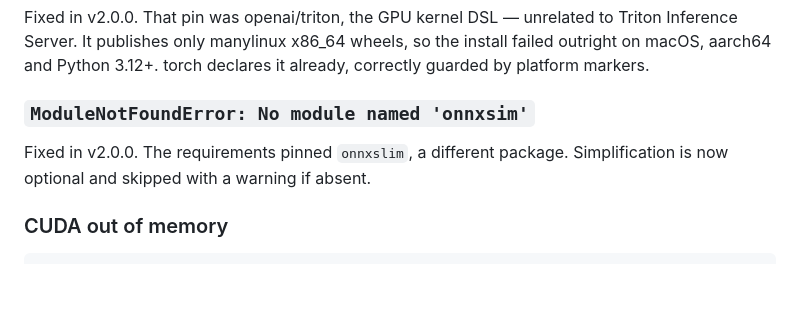
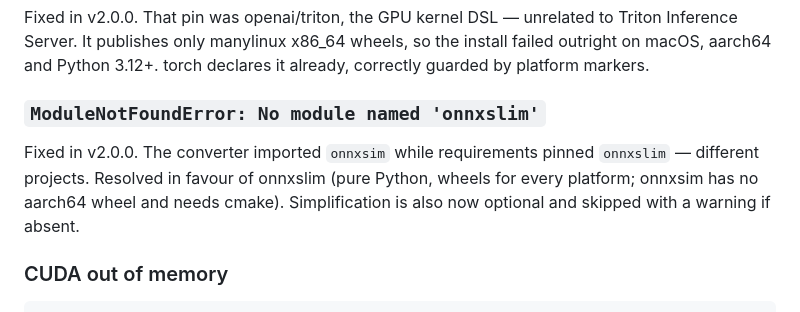
Before and after one commit to Kryst4lize/Signature-Service-Deployment, a Markdown page: documentation/06-troubleshooting.md, the part around the change. GitHub-like rendering; blank space fills up the shorter version.

Commit message:
(Fix): correct the onnxsim/onnxslim entry in troubleshooting
The build verification in MR 3 resolved the mismatch in favour of onnxslim
(pure Python, wheels everywhere) rather than onnxsim, so the symptom operators
would actually see is a missing `onnxslim`.

Co-Authored-By: Claude Opus 5 (1M context) <noreply@anthropic.com>

```diff
--- a/documentation/06-troubleshooting.md
+++ b/documentation/06-troubleshooting.md
@@ -177,10 +177,12 @@ Triton Inference Server. It publishes only manylinux x86_64 wheels, so the
 install failed outright on macOS, aarch64 and Python 3.12+. torch declares it
 already, correctly guarded by platform markers.
 
-### `ModuleNotFoundError: No module named 'onnxsim'`
+### `ModuleNotFoundError: No module named 'onnxslim'`
 
-Fixed in v2.0.0. The requirements pinned `onnxslim`, a different package.
-Simplification is now optional and skipped with a warning if absent.
+Fixed in v2.0.0. The converter imported `onnxsim` while requirements pinned
+`onnxslim` — different projects. Resolved in favour of onnxslim (pure Python,
+wheels for every platform; onnxsim has no aarch64 wheel and needs cmake).
+Simplification is also now optional and skipped with a warning if absent.
 
 ### CUDA out of memory
 
```
